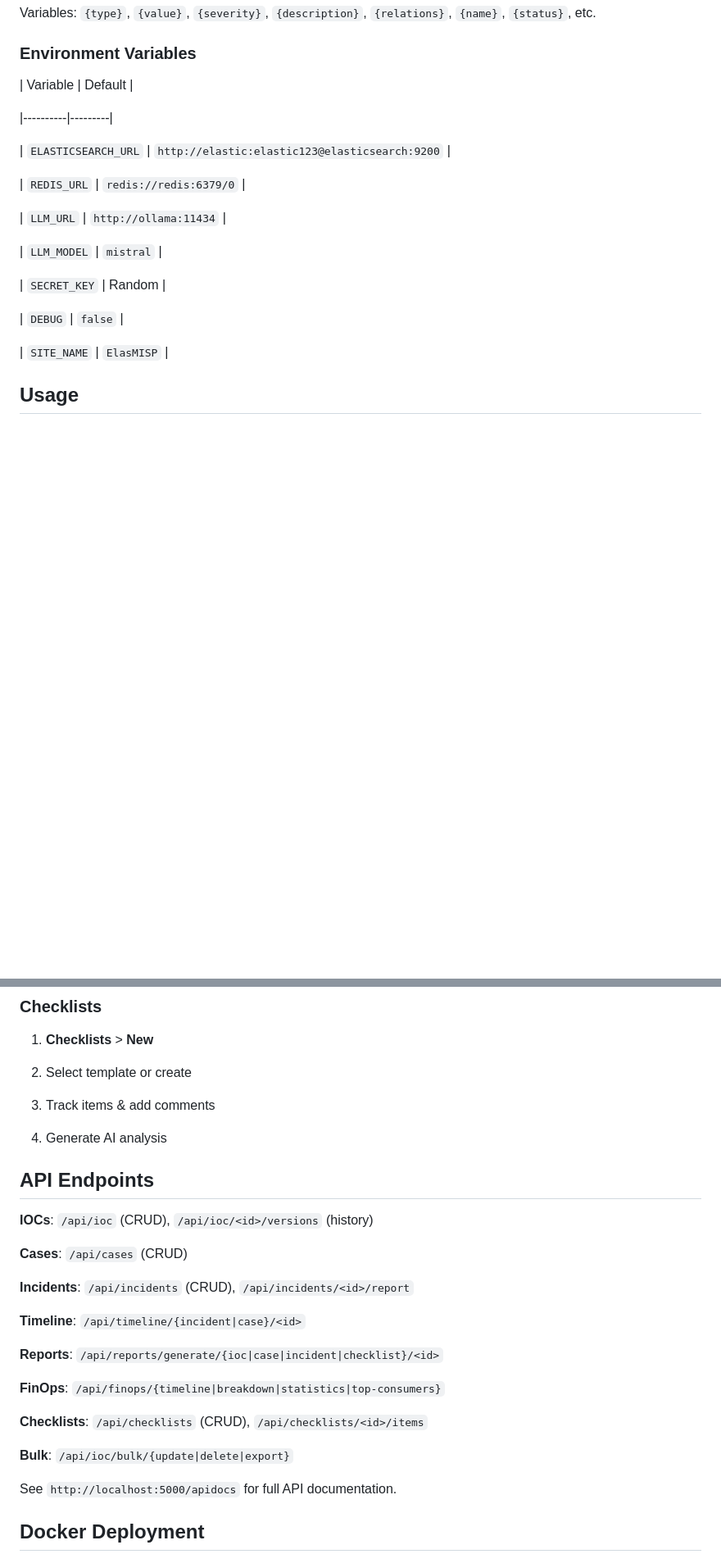
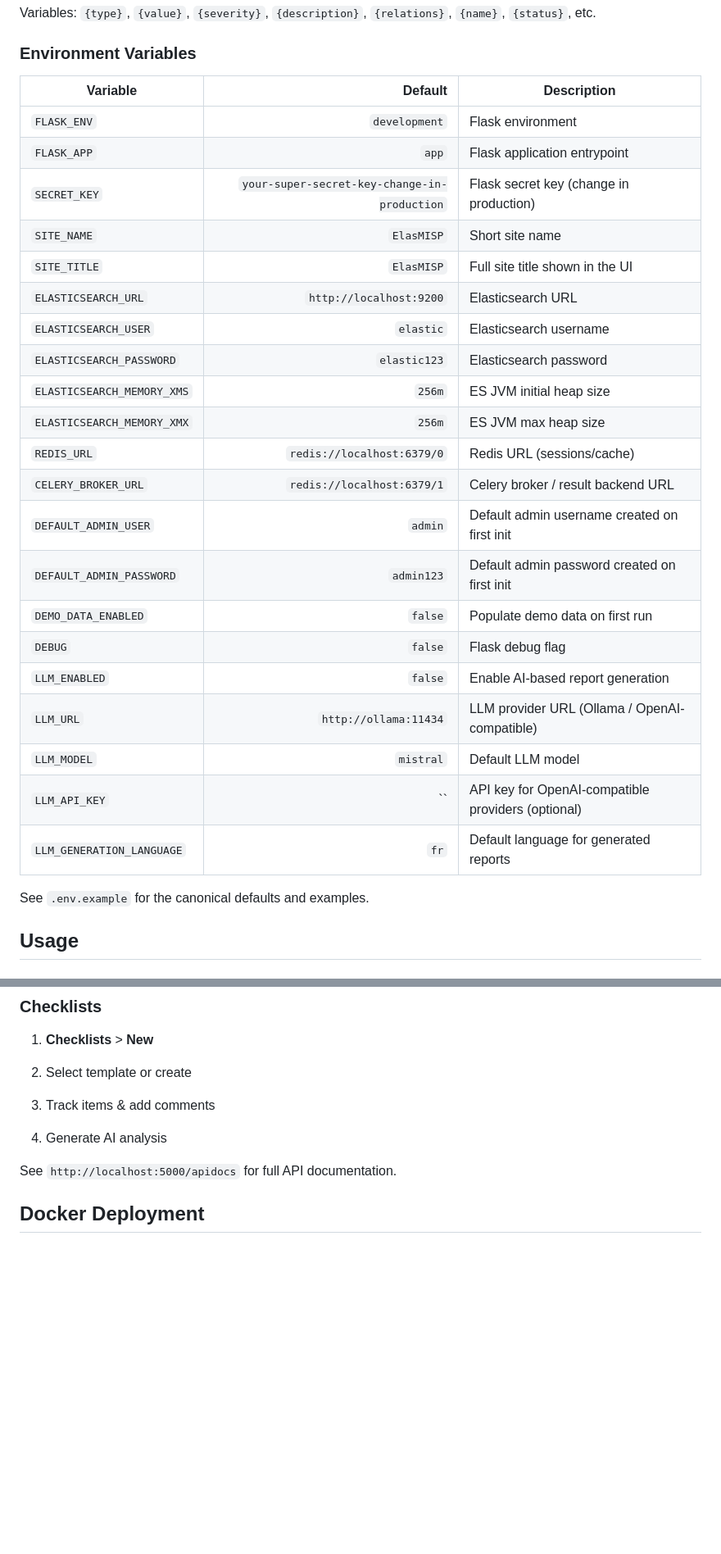
Before and after one commit to LL7Baucarre/ELASLIP, a Markdown page: README.md, 2 parts joined by grey strips. Shown at 82% size. Drawn GitHub-style; blank space fills up the shorter version.

Commit message:
Update README.md with enhanced variable documentation

```diff
--- a/README.md
+++ b/README.md
@@ -217,23 +217,31 @@ Variables: `{type}`, `{value}`, `{severity}`, `{description}`, `{relations}`, `{
 
 
 
-| Variable | Default |
+| Variable | Default | Description |
+|---|---:|---|
+| `FLASK_ENV` | `development` | Flask environment
+| `FLASK_APP` | `app` | Flask application entrypoint
+| `SECRET_KEY` | `your-super-secret-key-change-in-production` | Flask secret key (change in production)
+| `SITE_NAME` | `ElasMISP` | Short site name
+| `SITE_TITLE` | `ElasMISP` | Full site title shown in the UI
+| `ELASTICSEARCH_URL` | `http://localhost:9200` | Elasticsearch URL
+| `ELASTICSEARCH_USER` | `elastic` | Elasticsearch username
+| `ELASTICSEARCH_PASSWORD` | `elastic123` | Elasticsearch password
+| `ELASTICSEARCH_MEMORY_XMS` | `256m` | ES JVM initial heap size
+| `ELASTICSEARCH_MEMORY_XMX` | `256m` | ES JVM max heap size
+| `REDIS_URL` | `redis://localhost:6379/0` | Redis URL (sessions/cache)
+| `CELERY_BROKER_URL` | `redis://localhost:6379/1` | Celery broker / result backend URL
+| `DEFAULT_ADMIN_USER` | `admin` | Default admin username created on first init
+| `DEFAULT_ADMIN_PASSWORD` | `admin123` | Default admin password created on first init
+| `DEMO_DATA_ENABLED` | `false` | Populate demo data on first run
+| `DEBUG` | `false` | Flask debug flag
+| `LLM_ENABLED` | `false` | Enable AI-based report generation
+| `LLM_URL` | `http://ollama:11434` | LLM provider URL (Ollama / OpenAI-compatible)
+| `LLM_MODEL` | `mistral` | Default LLM model
+| `LLM_API_KEY` | `` | API key for OpenAI-compatible providers (optional)
+| `LLM_GENERATION_LANGUAGE` | `fr` | Default language for generated reports
 
-|----------|---------|
-
-| `ELASTICSEARCH_URL` | `http://elastic:elastic123@elasticsearch:9200` |
-
-| `REDIS_URL` | `redis://redis:6379/0` |
-
-| `LLM_URL` | `http://ollama:11434` |
-
-| `LLM_MODEL` | `mistral` |
-
-| `SECRET_KEY` | Random |
-
-| `DEBUG` | `false` |
-
-| `SITE_NAME` | `ElasMISP` |
+See `.env.example` for the canonical defaults and examples.
 
 
 
@@ -270,29 +278,6 @@ Variables: `{type}`, `{value}`, `{severity}`, `{description}`, `{relations}`, `{
 3. Track items & add comments
 
 4. Generate AI analysis
-
-
-
-## API Endpoints
-
-
-
-**IOCs**: `/api/ioc` (CRUD), `/api/ioc/<id>/versions` (history)
-
-**Cases**: `/api/cases` (CRUD)
-
-**Incidents**: `/api/incidents` (CRUD), `/api/incidents/<id>/report`
-
-**Timeline**: `/api/timeline/{incident|case}/<id>`
-
-**Reports**: `/api/reports/generate/{ioc|case|incident|checklist}/<id>`
-
-**FinOps**: `/api/finops/{timeline|breakdown|statistics|top-consumers}`
-
-**Checklists**: `/api/checklists` (CRUD), `/api/checklists/<id>/items`
-
-**Bulk**: `/api/ioc/bulk/{update|delete|export}`
-
 
 
 See `http://localhost:5000/apidocs` for full API documentation.
```
Also changed, not shown: other parts of README.md (+0 -12 lines).
